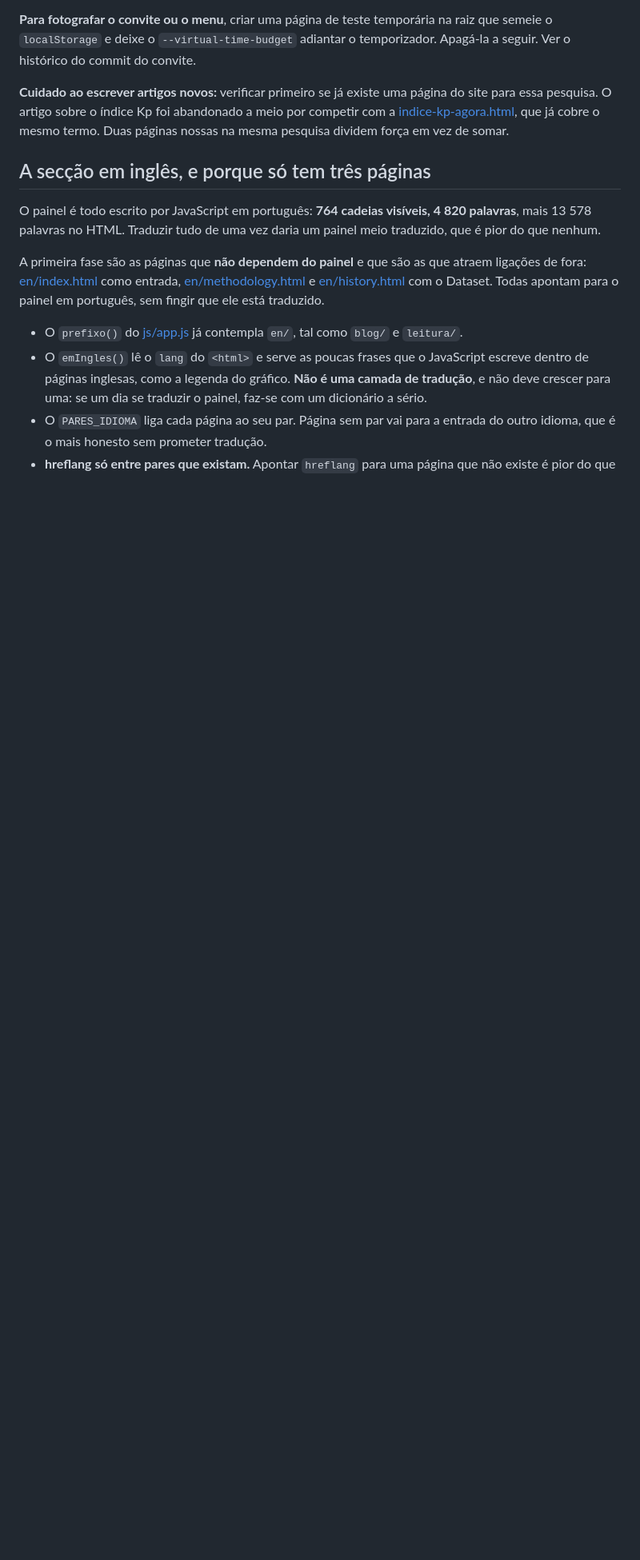
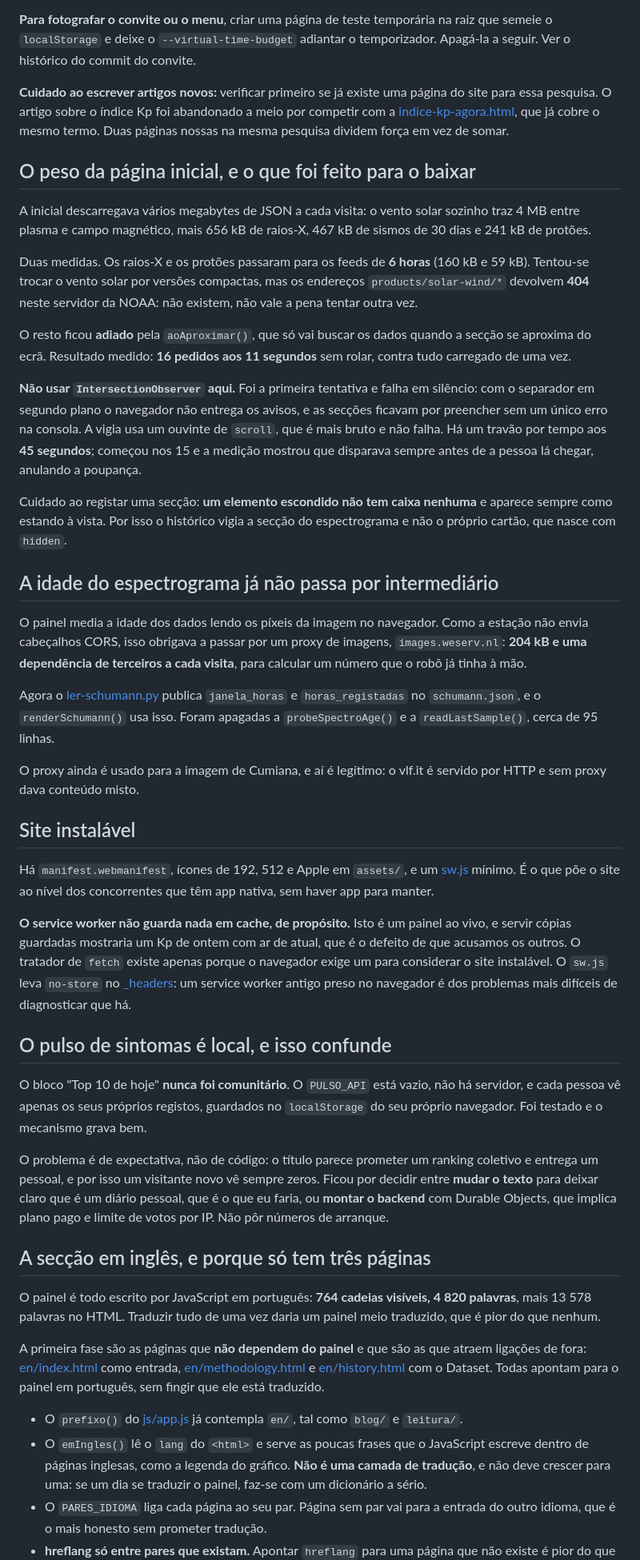
Before and after one commit to tamericano24/ressonanciaschumannhoje, a Markdown page: CLAUDE.md, the part around one of its changes. Shown at 80% size. GitHub-like rendering; blank space fills up the shorter version.

Commit message:
CLAUDE.md com o que ficou desta sessao

```diff
--- a/CLAUDE.md
+++ b/CLAUDE.md
@@ -339,6 +363,71 @@ meio por competir com a [indice-kp-agora.html](indice-kp-agora.html), que já
 cobre o mesmo termo. Duas páginas nossas na mesma pesquisa dividem força em vez
 de somar.
 
+## O peso da página inicial, e o que foi feito para o baixar
+
+A inicial descarregava vários megabytes de JSON a cada visita: o vento solar
+sozinho traz 4 MB entre plasma e campo magnético, mais 656 kB de raios-X,
+467 kB de sismos de 30 dias e 241 kB de protões.
+
+Duas medidas. Os raios-X e os protões passaram para os feeds de **6 horas**
+(160 kB e 59 kB). Tentou-se trocar o vento solar por versões compactas, mas os
+endereços `products/solar-wind/*` devolvem **404** neste servidor da NOAA:
+não existem, não vale a pena tentar outra vez.
+
+O resto ficou **adiado** pela `aoAproximar()`, que só vai buscar os dados
+quando a secção se aproxima do ecrã. Resultado medido: **16 pedidos aos 11
+segundos** sem rolar, contra tudo carregado de uma vez.
+
+**Não usar `IntersectionObserver` aqui.** Foi a primeira tentativa e falha em
+silêncio: com o separador em segundo plano o navegador não entrega os avisos, e
+as secções ficavam por preencher sem um único erro na consola. A vigia usa um
+ouvinte de `scroll`, que é mais bruto e não falha. Há um travão por tempo aos
+**45 segundos**; começou nos 15 e a medição mostrou que disparava sempre antes
+de a pessoa lá chegar, anulando a poupança.
+
+Cuidado ao registar uma secção: **um elemento escondido não tem caixa nenhuma**
+e aparece sempre como estando à vista. Por isso o histórico vigia a secção do
+espectrograma e não o próprio cartão, que nasce com `hidden`.
+
+## A idade do espectrograma já não passa por intermediário
+
+O painel media a idade dos dados lendo os píxeis da imagem no navegador. Como a
+estação não envia cabeçalhos CORS, isso obrigava a passar por um proxy de
+imagens, `images.weserv.nl`: **204 kB e uma dependência de terceiros a cada
+visita**, para calcular um número que o robô já tinha à mão.
+
+Agora o [ler-schumann.py](ler-schumann.py) publica `janela_horas` e
+`horas_registadas` no `schumann.json`, e o `renderSchumann()` usa isso. Foram
+apagadas a `probeSpectroAge()` e a `readLastSample()`, cerca de 95 linhas.
+
+O proxy ainda é usado para a imagem de Cumiana, e aí é legítimo: o vlf.it é
+servido por HTTP e sem proxy dava conteúdo misto.
+
+## Site instalável
+
+Há `manifest.webmanifest`, ícones de 192, 512 e Apple em `assets/`, e um
+[sw.js](sw.js) mínimo. É o que põe o site ao nível dos concorrentes que têm app
+nativa, sem haver app para manter.
+
+**O service worker não guarda nada em cache, de propósito.** Isto é um painel
+ao vivo, e servir cópias guardadas mostraria um Kp de ontem com ar de atual,
+que é o defeito de que acusamos os outros. O tratador de `fetch` existe apenas
+porque o navegador exige um para considerar o site instalável. O `sw.js` leva
+`no-store` no [_headers](_headers): um service worker antigo preso no navegador
+é dos problemas mais difíceis de diagnosticar que há.
+
+## O pulso de sintomas é local, e isso confunde
+
+O bloco "Top 10 de hoje" **nunca foi comunitário**. O `PULSO_API` está vazio,
+não há servidor, e cada pessoa vê apenas os seus próprios registos, guardados
+no `localStorage` do seu próprio navegador. Foi testado e o mecanismo grava bem.
+
+O problema é de expectativa, não de código: o título parece prometer um ranking
+coletivo e entrega um pessoal, e por isso um visitante novo vê sempre zeros.
+Ficou por decidir entre **mudar o texto** para deixar claro que é um diário
+pessoal, que é o que eu faria, ou **montar o backend** com Durable Objects, que
+implica plano pago e limite de votos por IP. Não pôr números de arranque.
+
 ## A secção em inglês, e porque só tem três páginas
 
 O painel é todo escrito por JavaScript em português: **764 cadeias visíveis,
```
Also changed, not shown: other parts of CLAUDE.md (+37 -13 lines).
